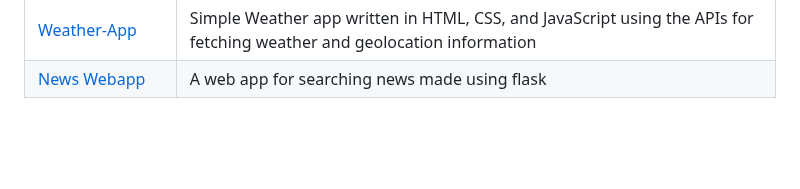
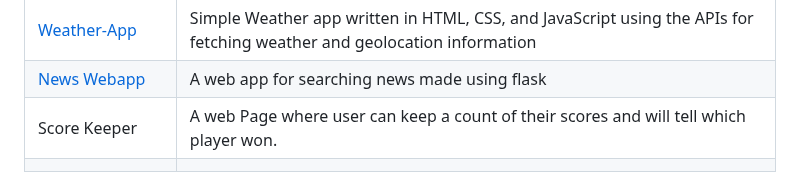
Before and after one commit to LovelySpace/web-dev-mini-projects, a Markdown page: Index.md, the part around the change. GitHub-like rendering; blank space fills up the shorter version.

```diff
--- a/Index.md
+++ b/Index.md
@@ -45,3 +45,5 @@
 | [TO-DO List](https://github.com/Ayushparikh-code/Web-dev-mini-projects/tree/main/To-Do%20List)                                   | Simple TO-DO List written in HTML, CSS, and JavaScript                                                                                                                                                                               |
 | [Weather-App](https://github.com/Ayushparikh-code/Web-dev-mini-projects/tree/main/Weather-App)                                   | Simple Weather app written in HTML, CSS, and JavaScript using the APIs for fetching weather and geolocation information                                                                                                              |
 | [News Webapp](https://github.com/Ayushparikh-code/Web-dev-mini-projects/tree/main/flask_news_project)                            | A web app for searching news made using flask                                                                                                                                                                                        |
+| Score Keeper                                                                                                                  |A web Page where user can keep a count of their scores and will tell which player won.
+        |
```
